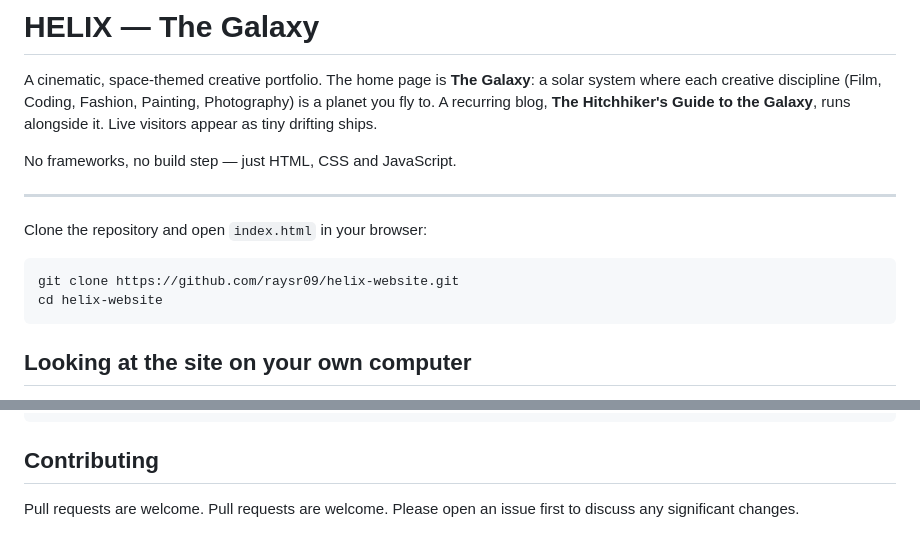
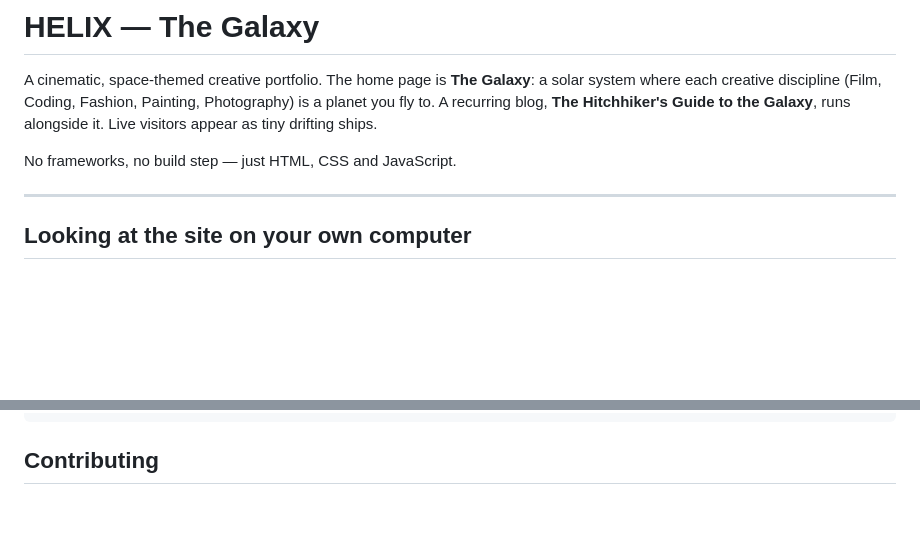
Before and after one commit to raysr09/helix-website, a Markdown page: README.md, 2 parts joined by grey strips. Rendered like a GitHub page; blank space fills up the shorter version.

Commit message:
docs: remove duplicated README fragments from merge

````diff
--- a/README.md
+++ b/README.md
@@ -8,12 +8,6 @@ to the Galaxy**, runs alongside it. Live visitors appear as tiny drifting ships.
 No frameworks, no build step — just HTML, CSS and JavaScript.
 
 ---
-Clone the repository and open `index.html` in your browser:
-
-```bash
-git clone https://github.com/raysr09/helix-website.git
-cd helix-website
-```
 
 ## Looking at the site on your own computer
 
@@ -103,5 +97,4 @@ netlify.toml        Hosting configuration
 ```
 
 ## Contributing
-Pull requests are welcome.
 Pull requests are welcome. Please open an issue first to discuss any significant changes.
````
